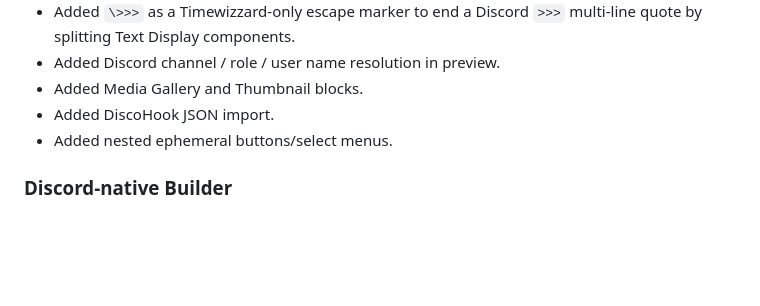
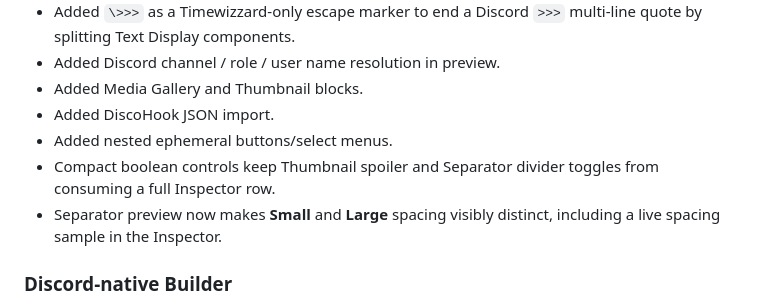
Before and after one commit to Djuulsh/timewizzard, a Markdown page: CHANGELOG.md, the part around the change. Drawn GitHub-style; blank space fills up the shorter version.

Commit message:
Document separator and toggle UI polish

```diff
--- a/CHANGELOG.md
+++ b/CHANGELOG.md
@@ -19,6 +19,8 @@
 - Added Media Gallery and Thumbnail blocks.
 - Added DiscoHook JSON import.
 - Added nested ephemeral buttons/select menus.
+- Compact boolean controls keep Thumbnail spoiler and Separator divider toggles from consuming a full Inspector row.
+- Separator preview now makes **Small** and **Large** spacing visibly distinct, including a live spacing sample in the Inspector.
 
 ### Discord-native Builder
 - Updated native Builder branding/status to Timewizzard v1.3.0.
```
